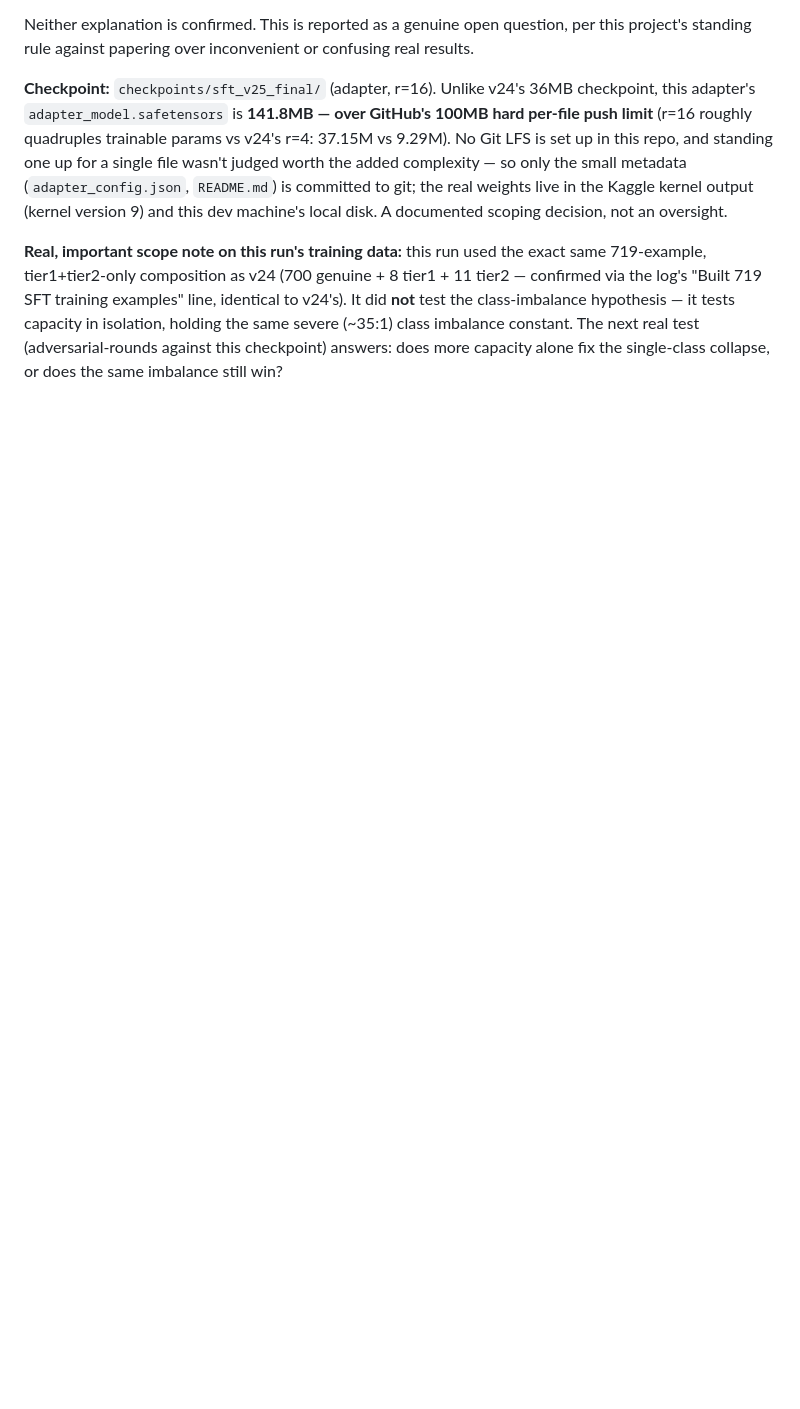
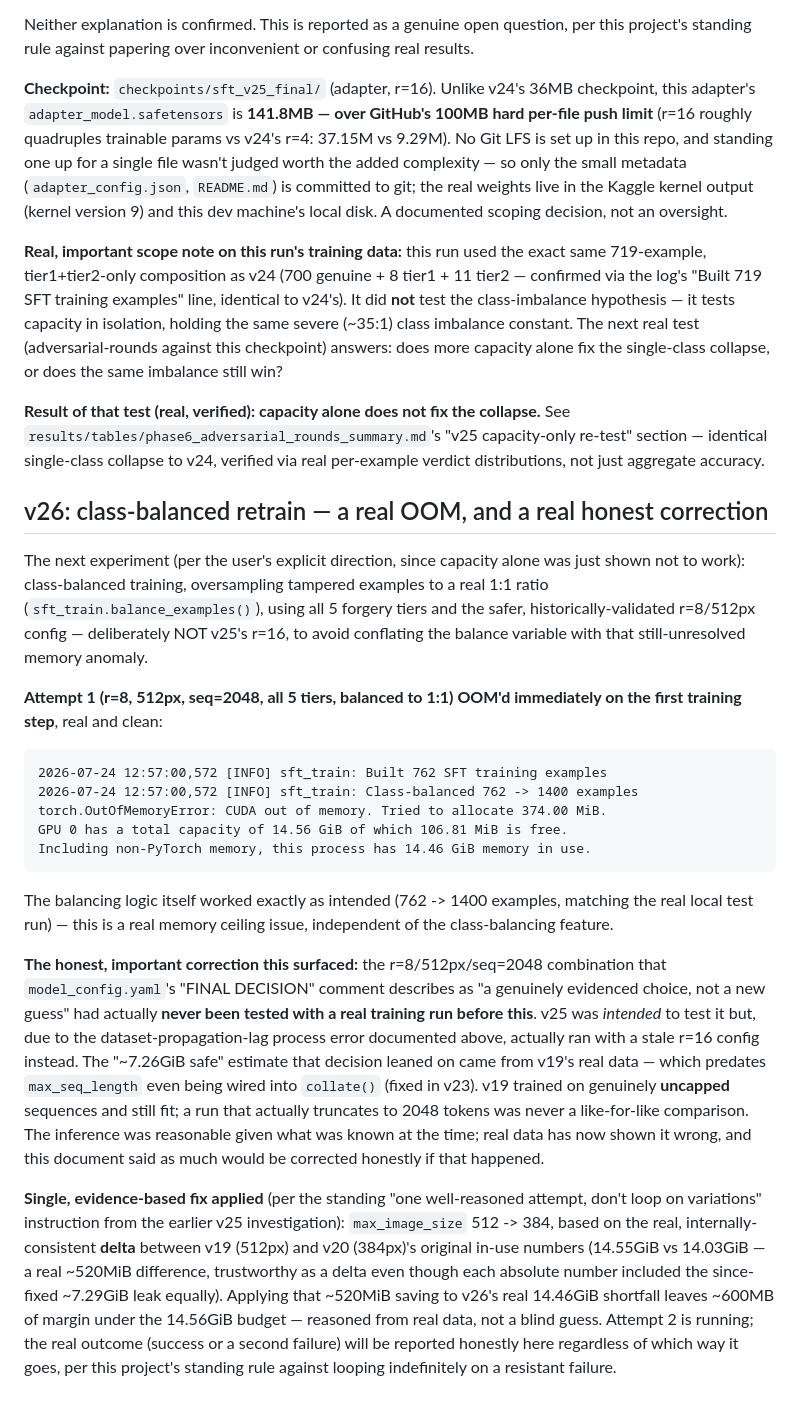
Before and after one commit to Poojadheniya17/doc_verification, a Markdown page: results/tables/phase4_sft_summary.md, the part around the change. Drawn GitHub-style; blank space fills up the shorter version.

Commit message:
write up the v26 OOM and fix in project docs

````diff
--- a/results/tables/phase4_sft_summary.md
+++ b/results/tables/phase4_sft_summary.md
@@ -382,3 +382,60 @@ class-imbalance hypothesis — it tests capacity in isolation, holding the
 same severe (~35:1) class imbalance constant. The next real test
 (adversarial-rounds against this checkpoint) answers: does more capacity
 alone fix the single-class collapse, or does the same imbalance still win?
+
+**Result of that test (real, verified): capacity alone does not fix the
+collapse.** See `results/tables/phase6_adversarial_rounds_summary.md`'s "v25
+capacity-only re-test" section — identical single-class collapse to v24,
+verified via real per-example verdict distributions, not just aggregate
+accuracy.
+
+## v26: class-balanced retrain — a real OOM, and a real honest correction
+
+The next experiment (per the user's explicit direction, since capacity alone
+was just shown not to work): class-balanced training, oversampling tampered
+examples to a real 1:1 ratio (`sft_train.balance_examples()`), using all 5
+forgery tiers and the safer, historically-validated r=8/512px config —
+deliberately NOT v25's r=16, to avoid conflating the balance variable with
+that still-unresolved memory anomaly.
+
+**Attempt 1 (r=8, 512px, seq=2048, all 5 tiers, balanced to 1:1) OOM'd
+immediately on the first training step**, real and clean:
+
+```
+2026-07-24 12:57:00,572 [INFO] sft_train: Built 762 SFT training examples
+2026-07-24 12:57:00,572 [INFO] sft_train: Class-balanced 762 -> 1400 examples
+torch.OutOfMemoryError: CUDA out of memory. Tried to allocate 374.00 MiB.
+GPU 0 has a total capacity of 14.56 GiB of which 106.81 MiB is free.
+Including non-PyTorch memory, this process has 14.46 GiB memory in use.
+```
+
+The balancing logic itself worked exactly as intended (762 -> 1400 examples,
+matching the real local test run) — this is a real memory ceiling issue,
+independent of the class-balancing feature.
+
+**The honest, important correction this surfaced:** the r=8/512px/seq=2048
+combination that `model_config.yaml`'s "FINAL DECISION" comment describes as
+"a genuinely evidenced choice, not a new guess" had actually **never been
+tested with a real training run before this**. v25 was *intended* to test it
+but, due to the dataset-propagation-lag process error documented above,
+actually ran with a stale r=16 config instead. The "~7.26GiB safe" estimate
+that decision leaned on came from v19's real data — which predates
+`max_seq_length` even being wired into `collate()` (fixed in v23). v19
+trained on genuinely **uncapped** sequences and still fit; a run that
+actually truncates to 2048 tokens was never a like-for-like comparison. The
+inference was reasonable given what was known at the time; real data has now
+shown it wrong, and this document said as much would be corrected honestly
+if that happened.
+
+**Single, evidence-based fix applied** (per the standing "one well-reasoned
+attempt, don't loop on variations" instruction from the earlier v25
+investigation): `max_image_size` 512 -> 384, based on the real,
+internally-consistent **delta** between v19 (512px) and v20 (384px)'s
+original in-use numbers (14.55GiB vs 14.03GiB — a real ~520MiB difference,
+trustworthy as a delta even though each absolute number included the
+since-fixed ~7.29GiB leak equally). Applying that ~520MiB saving to v26's
+real 14.46GiB shortfall leaves ~600MB of margin under the 14.56GiB budget —
+reasoned from real data, not a blind guess. Attempt 2 is running; the real
+outcome (success or a second failure) will be reported honestly here
+regardless of which way it goes, per this project's standing rule against
+looping indefinitely on a resistant failure.
````
Also changed, not shown: PROJECT_STATUS.md (+12 -0 lines).
